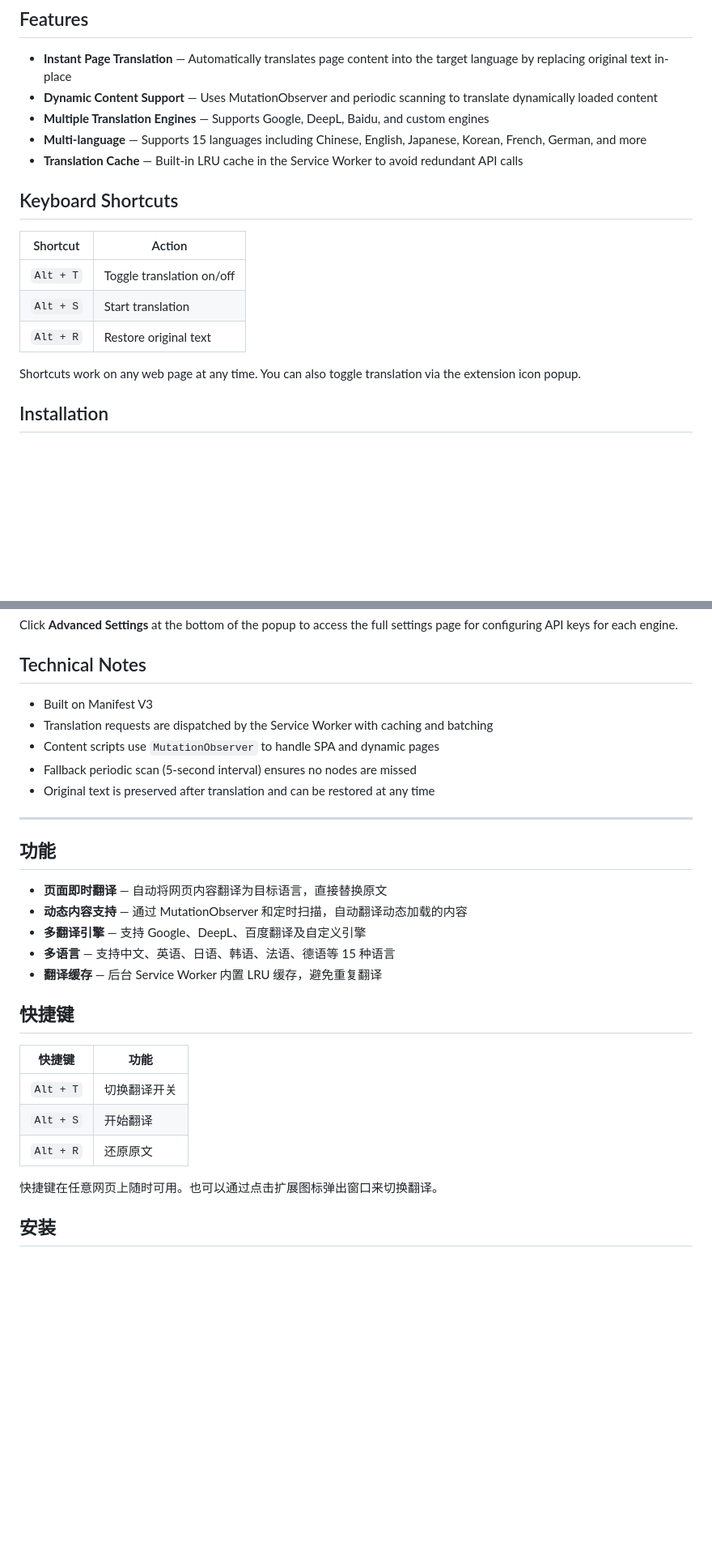
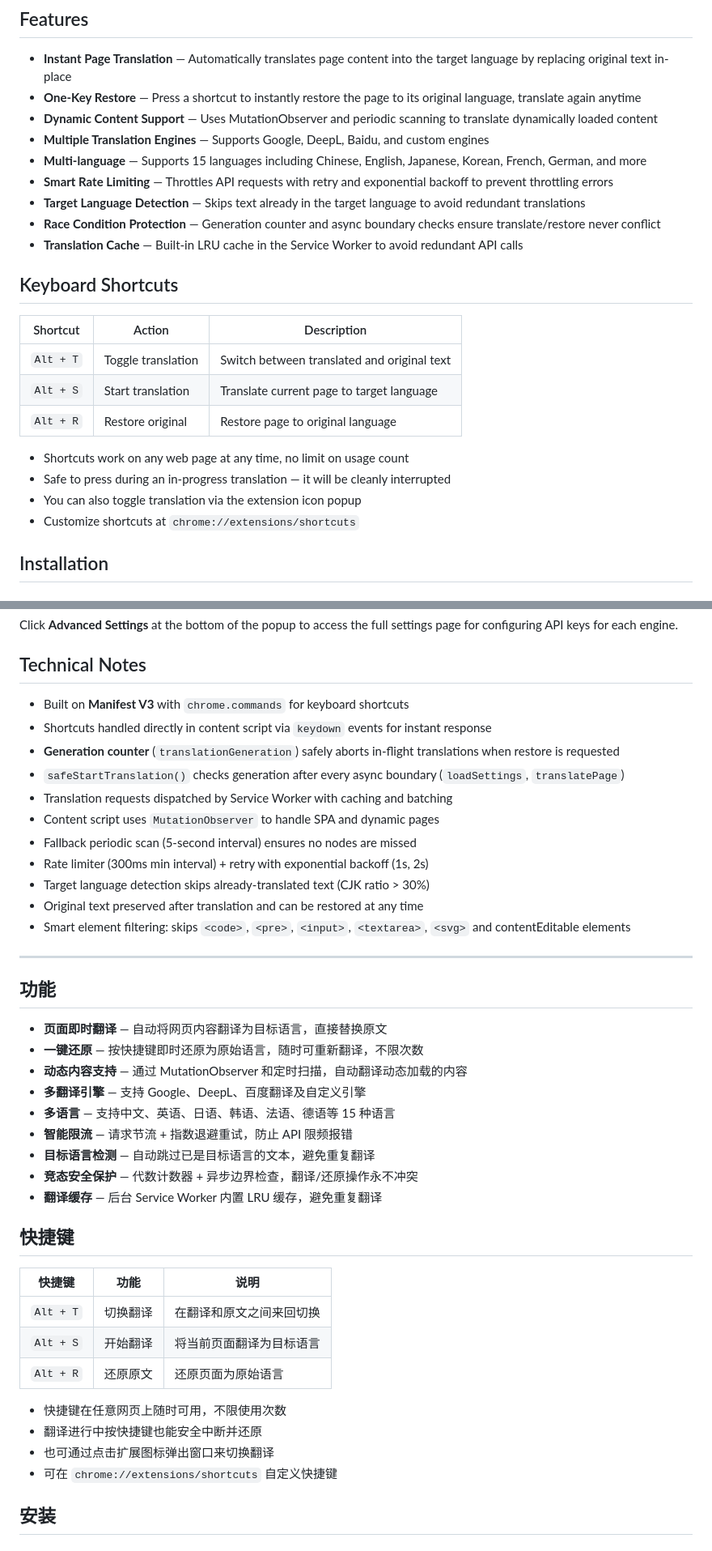
Before and after one commit to halohaotian/BrowserTranslator, a Markdown page: README.md, 2 parts joined by grey strips. Shown at 81% size. Rendered like a GitHub page; blank space fills up the shorter version.

Commit message:
Update README with shortcut features, race condition protection, and rate limiting details
Co-Authored-By: Claude Opus 4.7 <noreply@anthropic.com>

```diff
--- a/README.md
+++ b/README.md
@@ -15,20 +15,27 @@ A Chrome extension that translates web pages by replacing text in-place without
 ## Features
 
 - **Instant Page Translation** — Automatically translates page content into the target language by replacing original text in-place
+- **One-Key Restore** — Press a shortcut to instantly restore the page to its original language, translate again anytime
 - **Dynamic Content Support** — Uses MutationObserver and periodic scanning to translate dynamically loaded content
 - **Multiple Translation Engines** — Supports Google, DeepL, Baidu, and custom engines
 - **Multi-language** — Supports 15 languages including Chinese, English, Japanese, Korean, French, German, and more
+- **Smart Rate Limiting** — Throttles API requests with retry and exponential backoff to prevent throttling errors
+- **Target Language Detection** — Skips text already in the target language to avoid redundant translations
+- **Race Condition Protection** — Generation counter and async boundary checks ensure translate/restore never conflict
 - **Translation Cache** — Built-in LRU cache in the Service Worker to avoid redundant API calls
 
 ## Keyboard Shortcuts
 
-| Shortcut | Action |
-|----------|--------|
-| `Alt + T` | Toggle translation on/off |
-| `Alt + S` | Start translation |
-| `Alt + R` | Restore original text |
+| Shortcut | Action | Description |
+|----------|--------|-------------|
+| `Alt + T` | Toggle translation | Switch between translated and original text |
+| `Alt + S` | Start translation | Translate current page to target language |
+| `Alt + R` | Restore original | Restore page to original language |
 
-Shortcuts work on any web page at any time. You can also toggle translation via the extension icon popup.
+- Shortcuts work on any web page at any time, no limit on usage count
+- Safe to press during an in-progress translation — it will be cleanly interrupted
+- You can also toggle translation via the extension icon popup
+- Customize shortcuts at `chrome://extensions/shortcuts`
 
 ## Installation
 
@@ -99,11 +104,17 @@ Click **Advanced Settings** at the bottom of the popup to access the full settin
 
 ## Technical Notes
 
-- Built on Manifest V3
-- Translation requests are dispatched by the Service Worker with caching and batching
-- Content scripts use `MutationObserver` to handle SPA and dynamic pages
+- Built on **Manifest V3** with `chrome.commands` for keyboard shortcuts
+- Shortcuts handled directly in content script via `keydown` events for instant response
+- **Generation counter** (`translationGeneration`) safely aborts in-flight translations when restore is requested
+- `safeStartTranslation()` checks generation after every async boundary (`loadSettings`, `translatePage`)
+- Translation requests dispatched by Service Worker with caching and batching
+- Content script uses `MutationObserver` to handle SPA and dynamic pages
 - Fallback periodic scan (5-second interval) ensures no nodes are missed
-- Original text is preserved after translation and can be restored at any time
+- Rate limiter (300ms min interval) + retry with exponential backoff (1s, 2s)
+- Target language detection skips already-translated text (CJK ratio > 30%)
+- Original text preserved after translation and can be restored at any time
+- Smart element filtering: skips `<code>`, `<pre>`, `<input>`, `<textarea>`, `<svg>` and contentEditable elements
 
 ---
 
@@ -112,20 +123,27 @@ Click **Advanced Settings** at the bottom of the popup to access the full settin
 ## 功能
 
 - **页面即时翻译** — 自动将网页内容翻译为目标语言，直接替换原文
+- **一键还原** — 按快捷键即时还原为原始语言，随时可重新翻译，不限次数
 - **动态内容支持** — 通过 MutationObserver 和定时扫描，自动翻译动态加载的内容
 - **多翻译引擎** — 支持 Google、DeepL、百度翻译及自定义引擎
 - **多语言** — 支持中文、英语、日语、韩语、法语、德语等 15 种语言
+- **智能限流** — 请求节流 + 指数退避重试，防止 API 限频报错
+- **目标语言检测** — 自动跳过已是目标语言的文本，避免重复翻译
+- **竞态安全保护** — 代数计数器 + 异步边界检查，翻译/还原操作永不冲突
 - **翻译缓存** — 后台 Service Worker 内置 LRU 缓存，避免重复翻译
 
 ## 快捷键
 
-| 快捷键 | 功能 |
-|--------|------|
-| `Alt + T` | 切换翻译开关 |
-| `Alt + S` | 开始翻译 |
-| `Alt + R` | 还原原文 |
+| 快捷键 | 功能 | 说明 |
+|--------|------|------|
+| `Alt + T` | 切换翻译 | 在翻译和原文之间来回切换 |
+| `Alt + S` | 开始翻译 | 将当前页面翻译为目标语言 |
+| `Alt + R` | 还原原文 | 还原页面为原始语言 |
 
-快捷键在任意网页上随时可用。也可以通过点击扩展图标弹出窗口来切换翻译。
+- 快捷键在任意网页上随时可用，不限使用次数
+- 翻译进行中按快捷键也能安全中断并还原
+- 也可通过点击扩展图标弹出窗口来切换翻译
+- 可在 `chrome://extensions/shortcuts` 自定义快捷键
 
 ## 安装
 
```
Also changed, not shown: other parts of README.md (+13 -11 lines).
